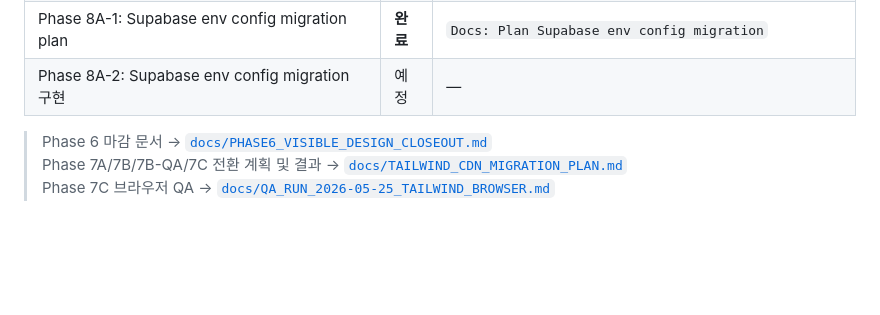
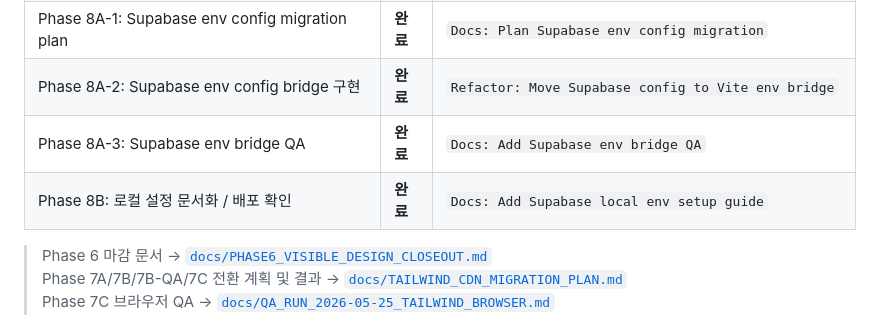
Before and after one commit to BottleJoon123/pick-tagon, a Markdown page: docs/DESIGN_REFACTOR_PLAN.md, the part around the change. GitHub-like rendering; blank space fills up the shorter version.

```diff
--- a/docs/DESIGN_REFACTOR_PLAN.md
+++ b/docs/DESIGN_REFACTOR_PLAN.md
@@ -789,7 +789,9 @@ Phase 5A에서 학습한 패턴 적용:
 | Phase 7B-QA: Tailwind build regression QA | **완료** | `Fix: Polish Tailwind build migration QA findings` |
 | Phase 7C: Tailwind post-migration browser QA | **완료** | `Docs: Add Tailwind post-migration browser QA` |
 | Phase 8A-1: Supabase env config migration plan | **완료** | `Docs: Plan Supabase env config migration` |
-| Phase 8A-2: Supabase env config migration 구현 | 예정 | — |
+| Phase 8A-2: Supabase env config bridge 구현 | **완료** | `Refactor: Move Supabase config to Vite env bridge` |
+| Phase 8A-3: Supabase env bridge QA | **완료** | `Docs: Add Supabase env bridge QA` |
+| Phase 8B: 로컬 설정 문서화 / 배포 확인 | **완료** | `Docs: Add Supabase local env setup guide` |
 
 > Phase 6 마감 문서 → [`docs/PHASE6_VISIBLE_DESIGN_CLOSEOUT.md`](PHASE6_VISIBLE_DESIGN_CLOSEOUT.md)
 > Phase 7A/7B/7B-QA/7C 전환 계획 및 결과 → [`docs/TAILWIND_CDN_MIGRATION_PLAN.md`](TAILWIND_CDN_MIGRATION_PLAN.md)
```
Also changed, not shown: README.md (added, +121 -0 lines), docs/ENV_CONFIG_MIGRATION_PLAN.md (+28 -2 lines).
